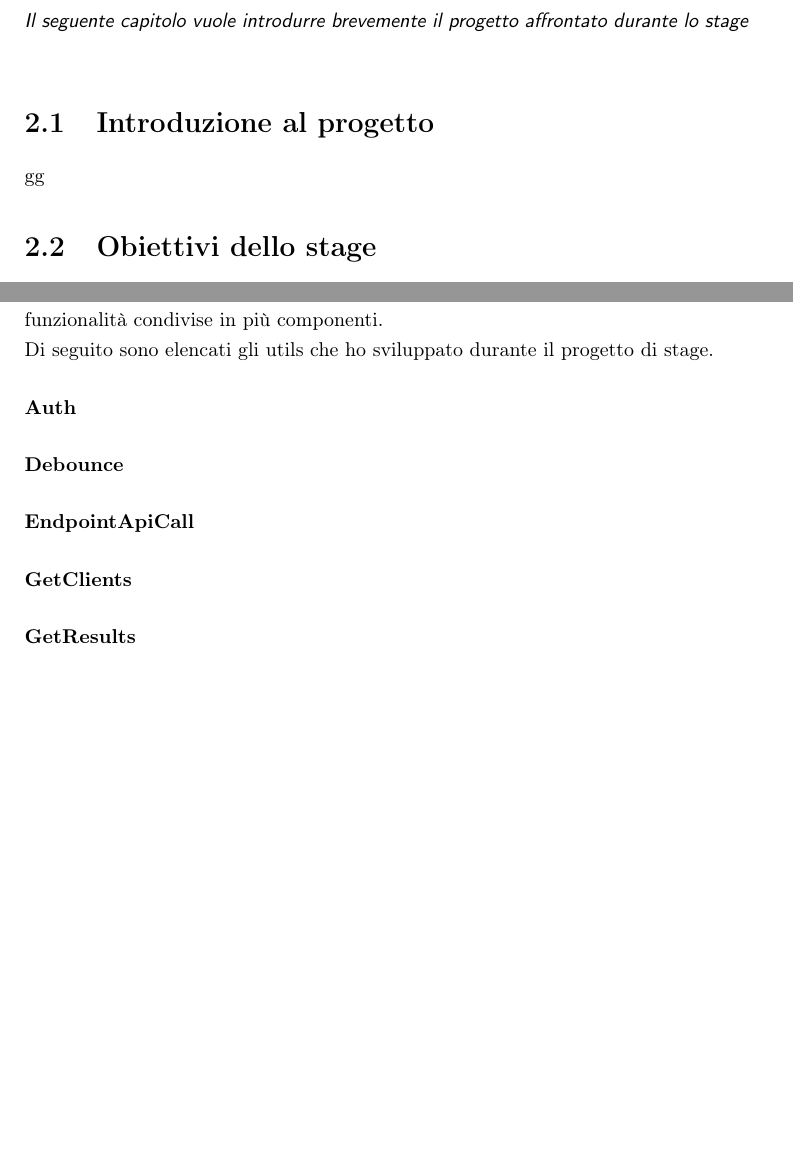
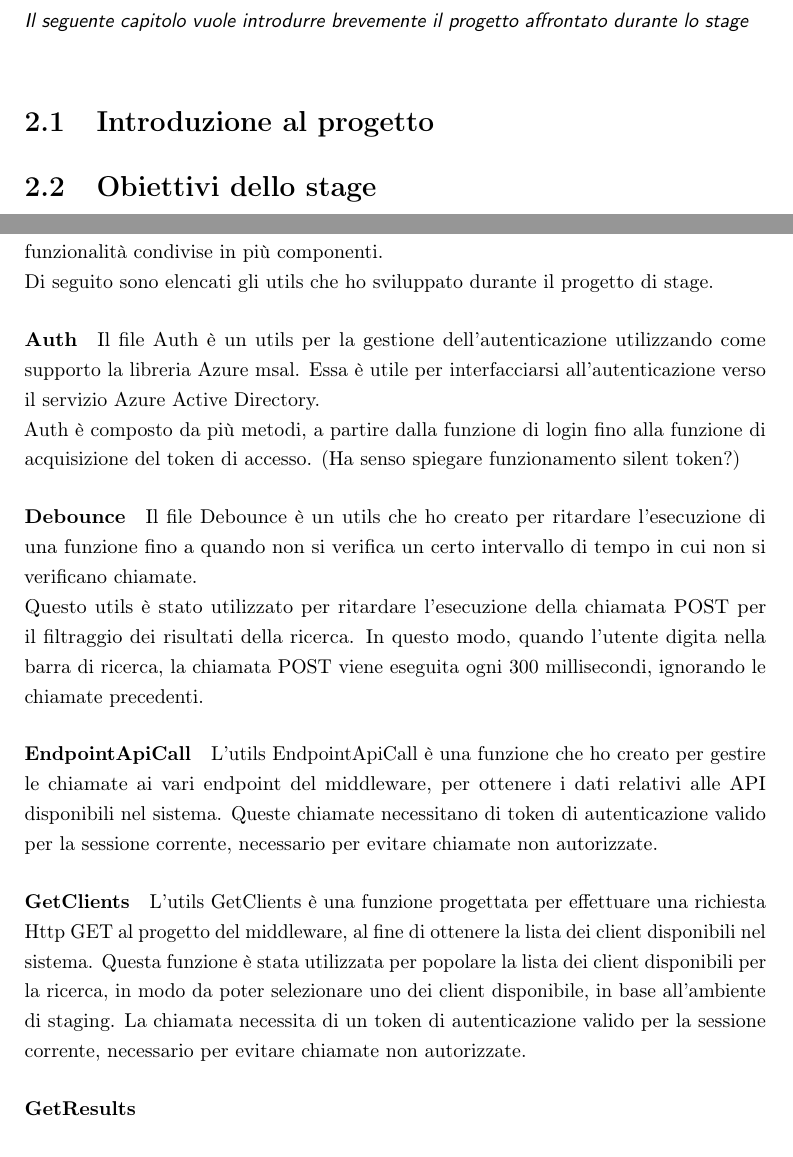
Before and after one commit to Andrea828/Thesis, a LaTeX thesis (thesis.tex, which reads chapters/product.tex, chapters/stage-description.tex): two parts of pages 14 and 42 of 50 before the commit and two parts of pages 14 and 42 of 51 after it, joined at a grey line, cut so that both start at the same text, the shorter picture padded with empty space. Compiled offline with pdfLaTeX.

Commit message:
Writing utils in product session

```diff
--- a/chapters/product.tex
+++ b/chapters/product.tex
@@ -191,11 +191,34 @@ Questi file sono progettati per semplificare compiti ripetitivi, astrazioni comp
 Di seguito sono elencati gli utils che ho sviluppato durante il progetto di stage.
 
 \paragraph{Auth}\label{par:auth-utils}
+Il file Auth è un utils per la gestione dell'autenticazione utilizzando come supporto la libreria Azure msal. Essa è utile
+per interfacciarsi all'autenticazione verso il servizio Azure Active Directory.\\
+Auth è composto da più metodi, a partire dalla funzione di login fino alla funzione di acquisizione del token di accesso.
+(Ha senso spiegare funzionamento silent token?)
+
 \paragraph{Debounce}\label{par:debounce}
+Il file Debounce è un utils che ho creato per ritardare l'esecuzione di una funzione fino a quando non si verifica
+un certo intervallo di tempo in cui non si verificano chiamate.\\
+Questo utils è stato utilizzato per ritardare l'esecuzione della chiamata POST per il filtraggio dei risultati della ricerca.
+In questo modo, quando l'utente digita nella barra di ricerca, la chiamata POST viene eseguita ogni 300 millisecondi, ignorando le chiamate precedenti.
+
 \paragraph{EndpointApiCall}\label{par:endpoint-api-call}
+L'utils EndpointApiCall è una funzione che ho creato per gestire le chiamate ai vari endpoint del middleware, per ottenere
+i dati relativi alle API disponibili nel sistema.
+Queste chiamate necessitano di token di autenticazione valido per la sessione corrente, necessario per evitare chiamate non autorizzate.
+
 \paragraph{GetClients}\label{par:get-clients}
+L'utils GetClients è una funzione progettata per effettuare una richiesta Http GET al progetto del middleware, al fine di
+ottenere la lista dei client disponibili nel sistema. Questa funzione è stata utilizzata per popolare la lista dei client disponibili
+per la ricerca, in modo da poter selezionare uno dei client disponibile, in base all'ambiente di staging.
+La chiamata necessita di un token di autenticazione valido per la sessione corrente, necessario per evitare chiamate non autorizzate.
+
 \paragraph{GetResults}\label{par:get-results}
+
+
 \paragraph{MsGraphApiCall}\label{par:ms-graph-api-call}
+
+
 \paragraph{SwaggerUtils}\label{par:swagger-utils}
 % da capire
 
--- a/chapters/stage-description.tex
+++ b/chapters/stage-description.tex
@@ -4,7 +4,6 @@
 \intro{Il seguente capitolo vuole introdurre brevemente il progetto affrontato durante lo stage}\\
 
 \section{Introduzione al progetto}
-gg
 
 \section{Obiettivi dello stage}
 In questa sezione vengono elencati gli obiettivi prefissati da raggiungere durante lo stage, suddivisi in obbligatori, desiderabili e opzionali.
```
Also changed, not shown: chapters/requirements-analysis.tex (+1 -1 lines), thesis.pdf.
